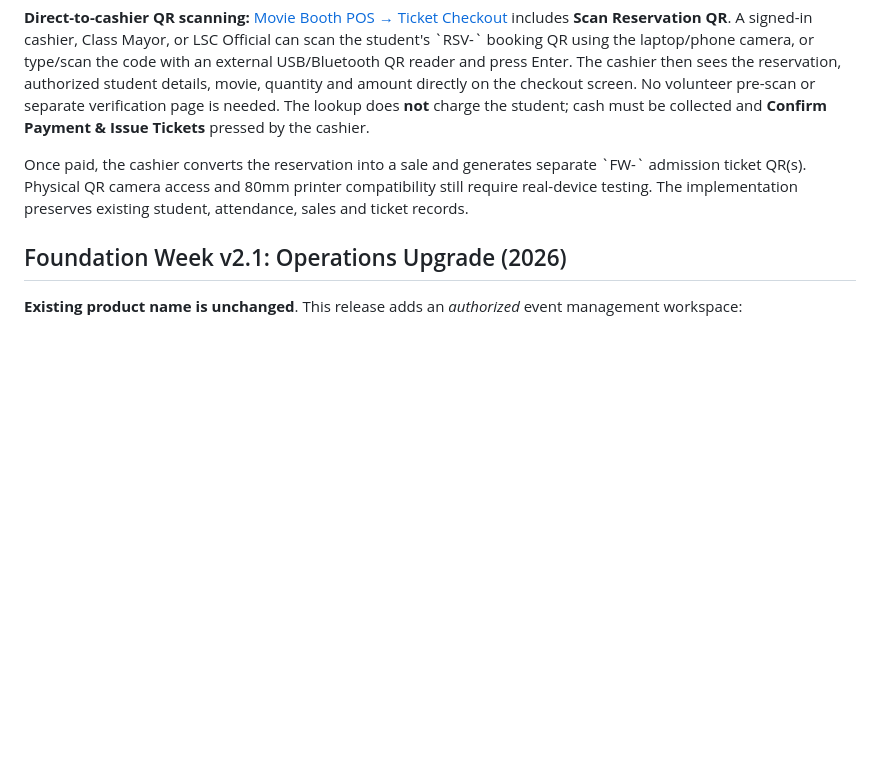
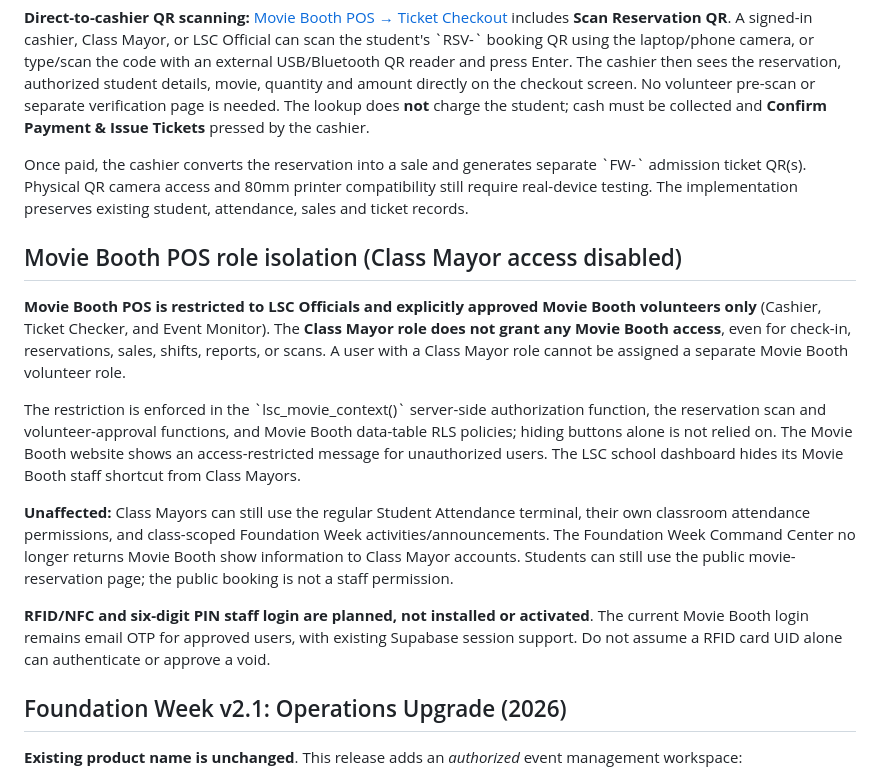
Before and after one commit to markyyy-lolz/bulsu-lhs-ams-lhsweek, a Markdown page: README.md, the part around the change. GitHub-like rendering; blank space fills up the shorter version.

Commit message:
Document removal of all Class Mayor permissions from Movie Booth POS, while preserving attendance access

```diff
--- a/README.md
+++ b/README.md
@@ -50,6 +50,16 @@ The database constraint `lsc_verified_before_active` prevents activation while `
 **Direct-to-cashier QR scanning:** [Movie Booth POS → Ticket Checkout](https://markyyy-lolz.github.io/bulsu-lhs-ams-lhsweek/movie.html) includes **Scan Reservation QR**. A signed-in cashier, Class Mayor, or LSC Official can scan the student's \`RSV-\` booking QR using the laptop/phone camera, or type/scan the code with an external USB/Bluetooth QR reader and press Enter. The cashier then sees the reservation, authorized student details, movie, quantity and amount directly on the checkout screen. No volunteer pre-scan or separate verification page is needed. The lookup does **not** charge the student; cash must be collected and **Confirm Payment & Issue Tickets** pressed by the cashier.
 
 Once paid, the cashier converts the reservation into a sale and generates separate \`FW-\` admission ticket QR(s). Physical QR camera access and 80mm printer compatibility still require real-device testing. The implementation preserves existing student, attendance, sales and ticket records.
+
+## Movie Booth POS role isolation (Class Mayor access disabled)
+
+**Movie Booth POS is restricted to LSC Officials and explicitly approved Movie Booth volunteers only** (Cashier, Ticket Checker, and Event Monitor). The **Class Mayor role does not grant any Movie Booth access**, even for check-in, reservations, sales, shifts, reports, or scans. A user with a Class Mayor role cannot be assigned a separate Movie Booth volunteer role.
+
+The restriction is enforced in the \`lsc_movie_context()\` server-side authorization function, the reservation scan and volunteer-approval functions, and Movie Booth data-table RLS policies; hiding buttons alone is not relied on. The Movie Booth website shows an access-restricted message for unauthorized users. The LSC school dashboard hides its Movie Booth staff shortcut from Class Mayors.
+
+**Unaffected:** Class Mayors can still use the regular Student Attendance terminal, their own classroom attendance permissions, and class-scoped Foundation Week activities/announcements. The Foundation Week Command Center no longer returns Movie Booth show information to Class Mayor accounts. Students can still use the public movie-reservation page; the public booking is not a staff permission.
+
+**RFID/NFC and six-digit PIN staff login are planned, not installed or activated**. The current Movie Booth login remains email OTP for approved users, with existing Supabase session support. Do not assume a RFID card UID alone can authenticate or approve a void.
 
 ## Foundation Week v2.1: Operations Upgrade (2026)
 
```
